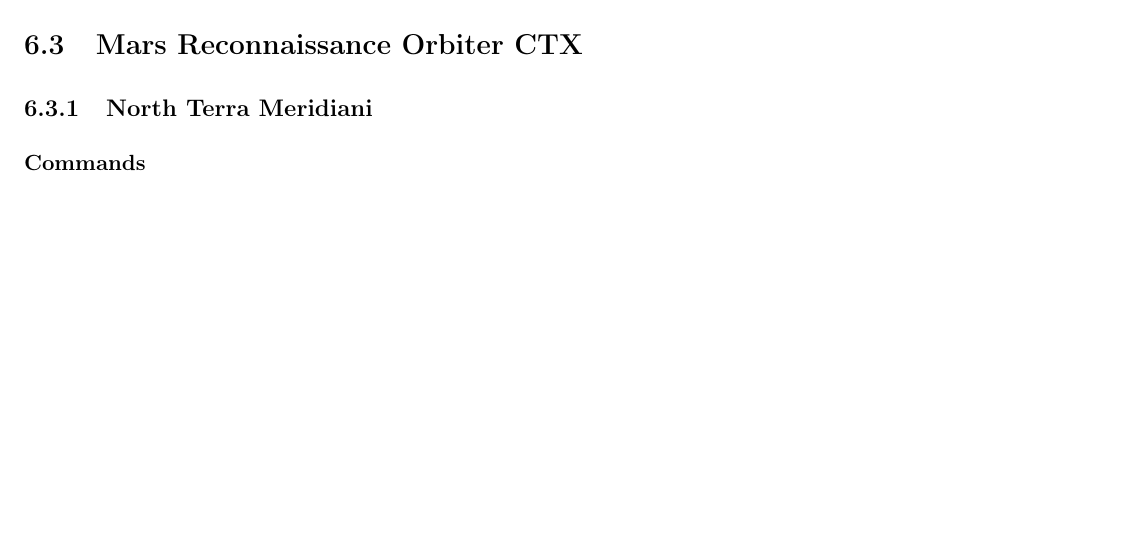
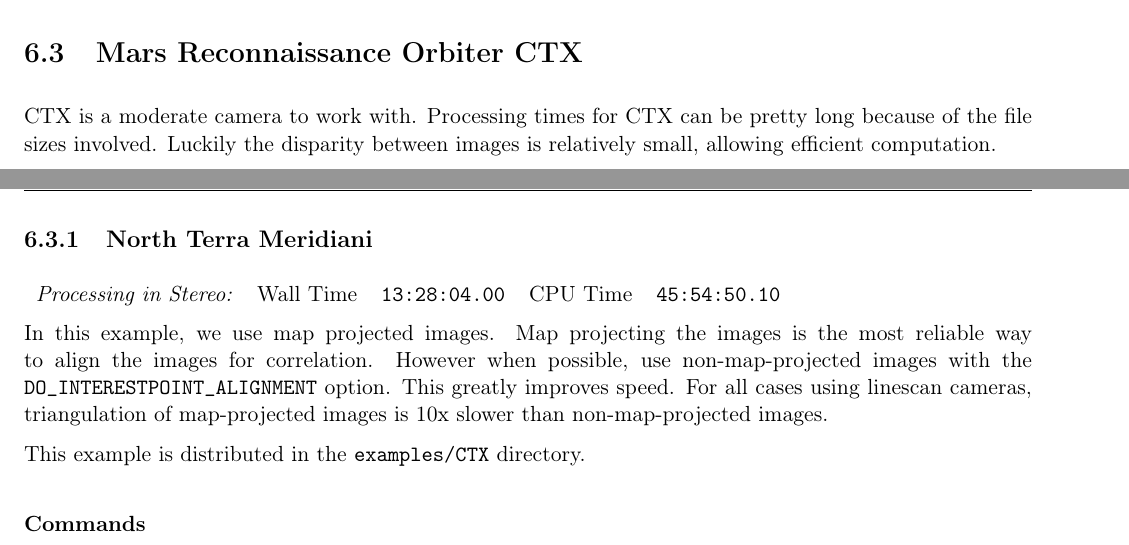
Before and after one commit to NeoGeographyToolkit/StereoPipeline, a LaTeX thesis (docs/book/asp_book.tex, which reads docs/book/examples.tex): part of page 69 of 110 before the commit and two parts of pages 68 and 69 of 110 after it, the two joined at a grey line, cut so that both start at the same text, the shorter picture padded with empty space. Compiled offline with pdfLaTeX.

Commit message:
Added some text on CTX

```diff
--- a/docs/book/examples.tex
+++ b/docs/book/examples.tex
@@ -523,7 +523,25 @@
 
 \section{Mars Reconnaissance Orbiter CTX}
 
+\ac{CTX} is a moderate camera to work with. Processing times
+for \ac{CTX} can be pretty long because of the file sizes
+involved. Luckily the disparity between images is relatively small,
+allowing efficient computation.
+
 \subsection{North Terra Meridiani}
+
+\begin{tabular}{l r c r c}
+\textit{Processing in Stereo:} & Wall Time & \texttt{13:28:04.00} & CPU Time & \texttt{45:54:50.10} \\
+\end{tabular}
+
+In this example, we use map projected images. Map projecting the
+images is the most reliable way to align the images for
+correlation. However when possible, use non-map-projected images with
+the \texttt{DO\_INTERESTPOINT\_ALIGNMENT} option. This greatly improves
+speed. For all cases using linescan cameras, triangulation of
+map-projected images is 10x slower than non-map-projected images.
+
+This example is distributed in the \texttt{examples/CTX} directory.
 
 \begin{figure}[b!]
 \centering
```
